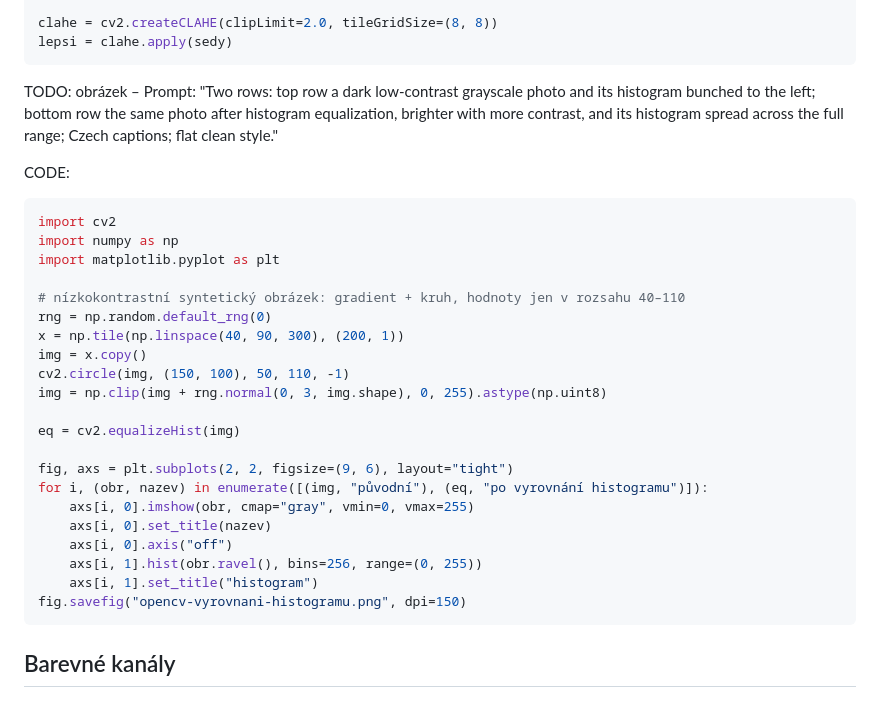
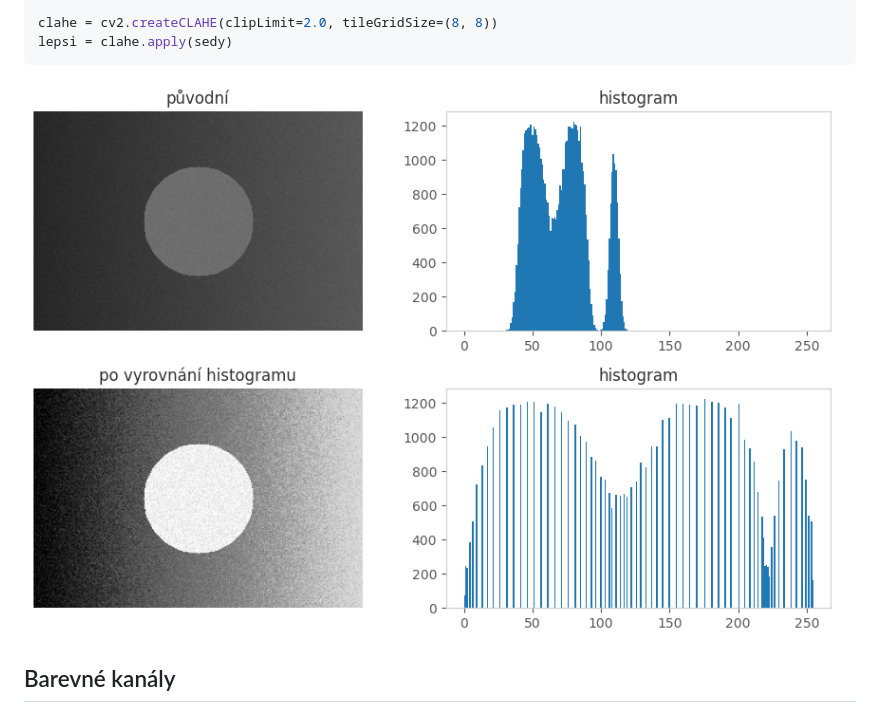
Before and after one commit to Engin1980/0pyai-gitbook, a Markdown page: knihovny/opencv/opencv-extended.md, the part around one of its changes. Drawn GitHub-style; pictures changed too: imgs/opencv-histogram.png (added).

````diff
--- a/knihovny/opencv/opencv-extended.md
+++ b/knihovny/opencv/opencv-extended.md
@@ -36,33 +36,7 @@ clahe = cv2.createCLAHE(clipLimit=2.0, tileGridSize=(8, 8))
 lepsi = clahe.apply(sedy)
 ```
 
-TODO: obrázek – Prompt: "Two rows: top row a dark low-contrast grayscale photo and its histogram bunched to the left; bottom row the same photo after histogram equalization, brighter with more contrast, and its histogram spread across the full range; Czech captions; flat clean style."
-
-CODE:
-
-```python
-import cv2
-import numpy as np
-import matplotlib.pyplot as plt
-
-# nízkokontrastní syntetický obrázek: gradient + kruh, hodnoty jen v rozsahu 40–110
-rng = np.random.default_rng(0)
-x = np.tile(np.linspace(40, 90, 300), (200, 1))
-img = x.copy()
-cv2.circle(img, (150, 100), 50, 110, -1)
-img = np.clip(img + rng.normal(0, 3, img.shape), 0, 255).astype(np.uint8)
-
-eq = cv2.equalizeHist(img)
-
-fig, axs = plt.subplots(2, 2, figsize=(9, 6), layout="tight")
-for i, (obr, nazev) in enumerate([(img, "původní"), (eq, "po vyrovnání histogramu")]):
-    axs[i, 0].imshow(obr, cmap="gray", vmin=0, vmax=255)
-    axs[i, 0].set_title(nazev)
-    axs[i, 0].axis("off")
-    axs[i, 1].hist(obr.ravel(), bins=256, range=(0, 255))
-    axs[i, 1].set_title("histogram")
-fig.savefig("opencv-vyrovnani-histogramu.png", dpi=150)
-```
+![OpenCV: Histogram](../../imgs/opencv-histogram.png)
 
 ## Barevné kanály
 
````
Also changed, not shown: other parts of knihovny/opencv/opencv-extended.md (+2 -63 lines), imgs/opencv-histogram-eng.png (added), imgs/opencv-shapes-detection-eng.png (added), imgs/opencv-shapes-detection.png (added), imgs/opencv-thresholding-eng.png (added), imgs/opencv-thresholding.png (added).
